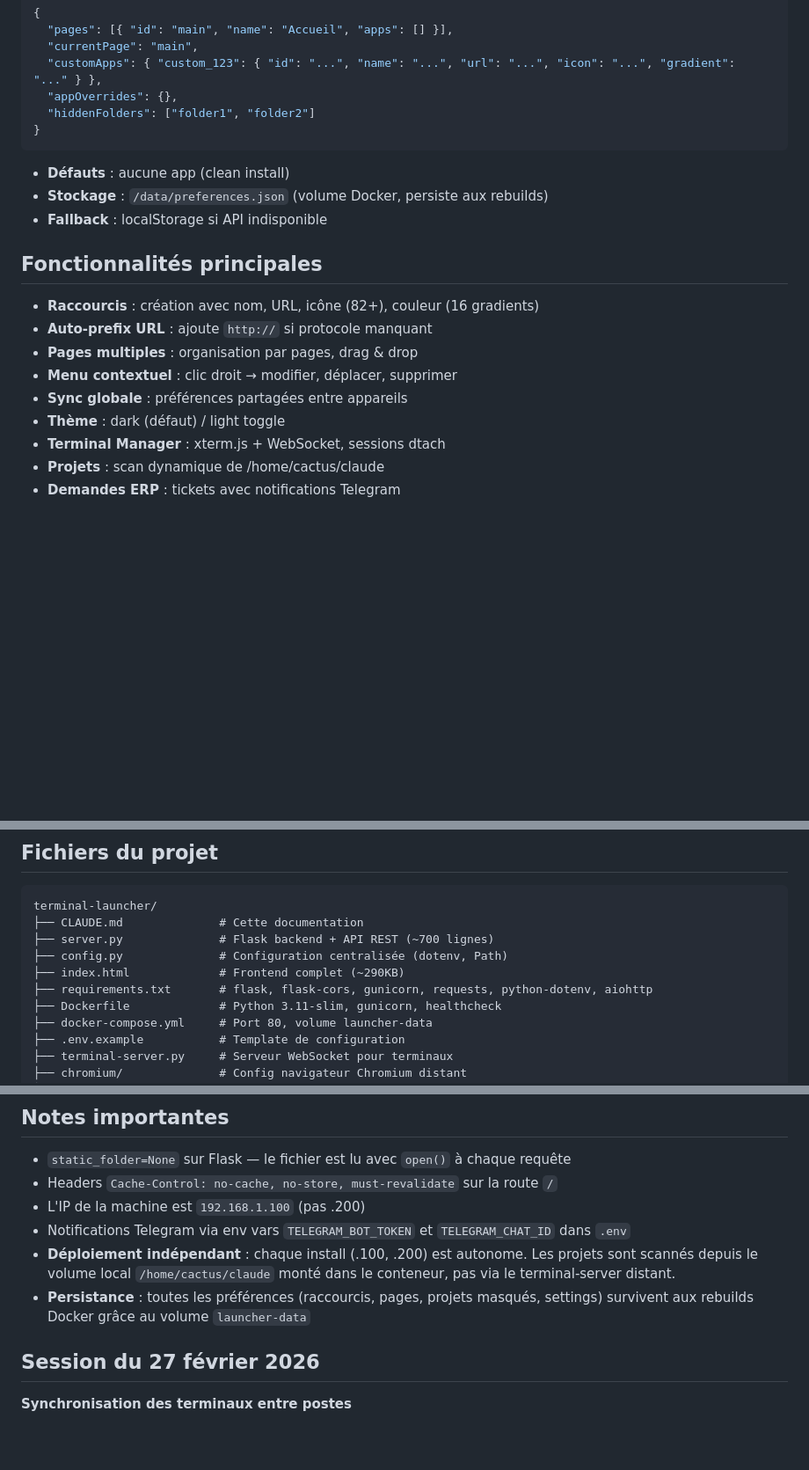
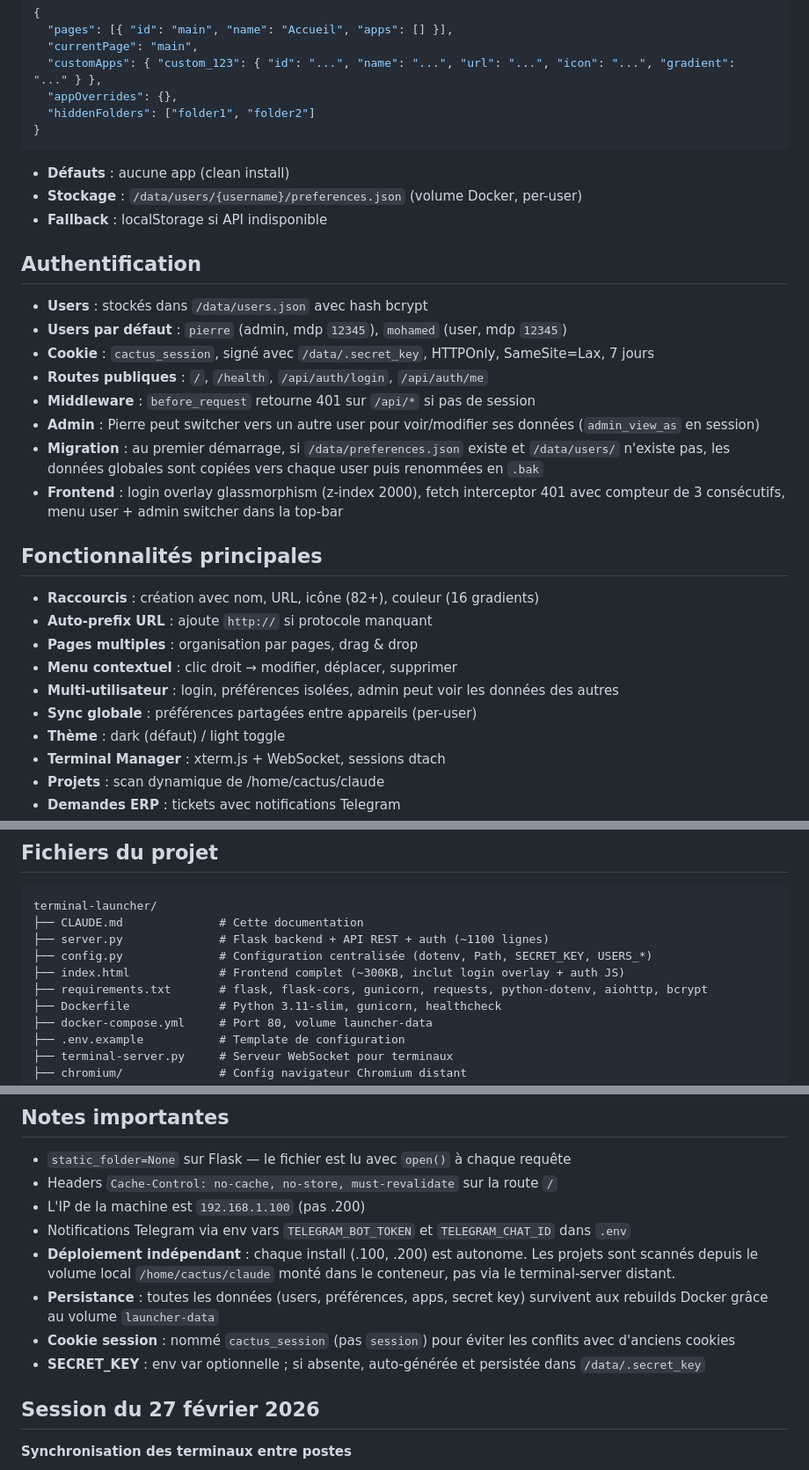
Before and after one commit to Cactusrad/terminal-launcher, a Markdown page: CLAUDE.md, 3 parts joined by grey strips. Shown at 88% size. Rendered like a GitHub page; blank space fills up the shorter version.

````diff
--- a/CLAUDE.md
+++ b/CLAUDE.md
@@ -90,8 +104,19 @@ docker exec terminal-launcher rm -f /data/preferences.json
 ```
 
 - **Défauts** : aucune app (clean install)
-- **Stockage** : `/data/preferences.json` (volume Docker, persiste aux rebuilds)
+- **Stockage** : `/data/users/{username}/preferences.json` (volume Docker, per-user)
 - **Fallback** : localStorage si API indisponible
+
+## Authentification
+
+- **Users** : stockés dans `/data/users.json` avec hash bcrypt
+- **Users par défaut** : `pierre` (admin, mdp `12345`), `mohamed` (user, mdp `12345`)
+- **Cookie** : `cactus_session`, signé avec `/data/.secret_key`, HTTPOnly, SameSite=Lax, 7 jours
+- **Routes publiques** : `/`, `/health`, `/api/auth/login`, `/api/auth/me`
+- **Middleware** : `before_request` retourne 401 sur `/api/*` si pas de session
+- **Admin** : Pierre peut switcher vers un autre user pour voir/modifier ses données (`admin_view_as` en session)
+- **Migration** : au premier démarrage, si `/data/preferences.json` existe et `/data/users/` n'existe pas, les données globales sont copiées vers chaque user puis renommées en `.bak`
+- **Frontend** : login overlay glassmorphism (z-index 2000), fetch interceptor 401 avec compteur de 3 consécutifs, menu user + admin switcher dans la top-bar
 
 ## Fonctionnalités principales
 
@@ -99,7 +124,8 @@ docker exec terminal-launcher rm -f /data/preferences.json
 - **Auto-prefix URL** : ajoute `http://` si protocole manquant
 - **Pages multiples** : organisation par pages, drag & drop
 - **Menu contextuel** : clic droit → modifier, déplacer, supprimer
-- **Sync globale** : préférences partagées entre appareils
+- **Multi-utilisateur** : login, préférences isolées, admin peut voir les données des autres
+- **Sync globale** : préférences partagées entre appareils (per-user)
 - **Thème** : dark (défaut) / light toggle
 - **Terminal Manager** : xterm.js + WebSocket, sessions dtach
 - **Projets** : scan dynamique de /home/cactus/claude
@@ -124,10 +150,10 @@ Puis ajouter l'icône SVG dans l'objet `icons` et le style CSS `.myapp { backgro
 ```
 terminal-launcher/
 ├── CLAUDE.md              # Cette documentation
-├── server.py              # Flask backend + API REST (~700 lignes)
-├── config.py              # Configuration centralisée (dotenv, Path)
-├── index.html             # Frontend complet (~290KB)
-├── requirements.txt       # flask, flask-cors, gunicorn, requests, python-dotenv, aiohttp
+├── server.py              # Flask backend + API REST + auth (~1100 lignes)
+├── config.py              # Configuration centralisée (dotenv, Path, SECRET_KEY, USERS_*)
+├── index.html             # Frontend complet (~300KB, inclut login overlay + auth JS)
+├── requirements.txt       # flask, flask-cors, gunicorn, requests, python-dotenv, aiohttp, bcrypt
 ├── Dockerfile             # Python 3.11-slim, gunicorn, healthcheck
 ├── docker-compose.yml     # Port 80, volume launcher-data
 ├── .env.example           # Template de configuration
@@ -144,7 +170,9 @@ terminal-launcher/
 - L'IP de la machine est `192.168.1.100` (pas .200)
 - Notifications Telegram via env vars `TELEGRAM_BOT_TOKEN` et `TELEGRAM_CHAT_ID` dans `.env`
 - **Déploiement indépendant** : chaque install (.100, .200) est autonome. Les projets sont scannés depuis le volume local `/home/cactus/claude` monté dans le conteneur, pas via le terminal-server distant.
-- **Persistance** : toutes les préférences (raccourcis, pages, projets masqués, settings) survivent aux rebuilds Docker grâce au volume `launcher-data`
+- **Persistance** : toutes les données (users, préférences, apps, secret key) survivent aux rebuilds Docker grâce au volume `launcher-data`
+- **Cookie session** : nommé `cactus_session` (pas `session`) pour éviter les conflits avec d'anciens cookies
+- **SECRET_KEY** : env var optionnelle ; si absente, auto-générée et persistée dans `/data/.secret_key`
 
 ## Session du 27 février 2026
 
````
Also changed, not shown: other parts of CLAUDE.md (+23 -9 lines).
